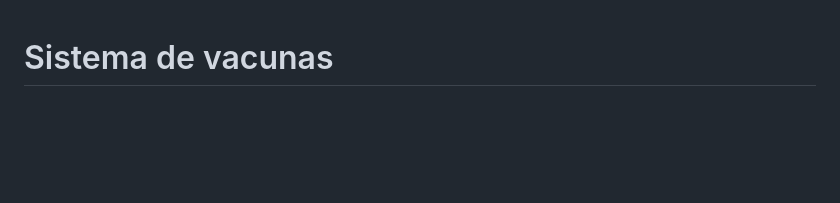
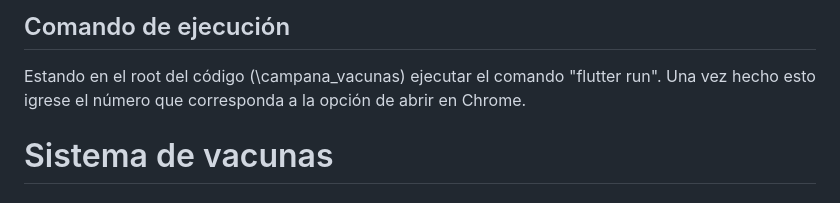
Before and after one commit to javier69882/Dise-o-Sotfware-Pro, a Markdown page: README.md, the part around the change. Rendered like a GitHub page; blank space fills up the shorter version.

Commit message:
add: se añaden instrucciones de ejecución

```diff
--- a/README.md
+++ b/README.md
@@ -1,3 +1,6 @@
+## Comando de ejecución
+Estando en el root del código (\campana_vacunas) ejecutar el comando "flutter run". Una vez hecho esto igrese el número que corresponda a la opción de abrir en Chrome.
+
 # Sistema de vacunas
 ## Diagrama de comunicación con creación de objetos (Agendamiento)
 ![alt text](comunicacion_agendar.drawio.png)
```
